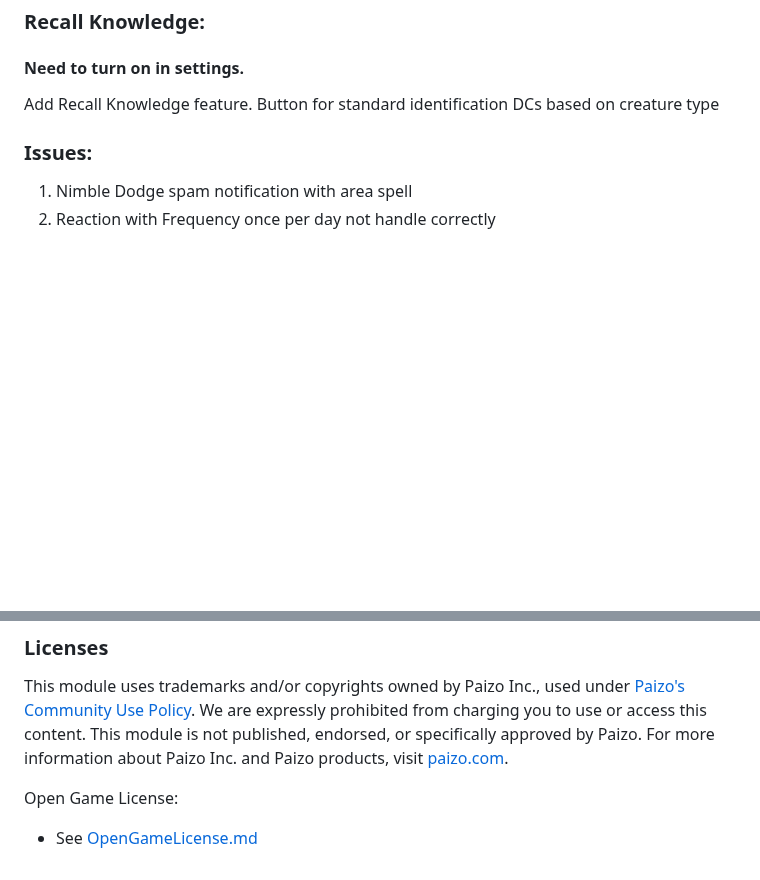
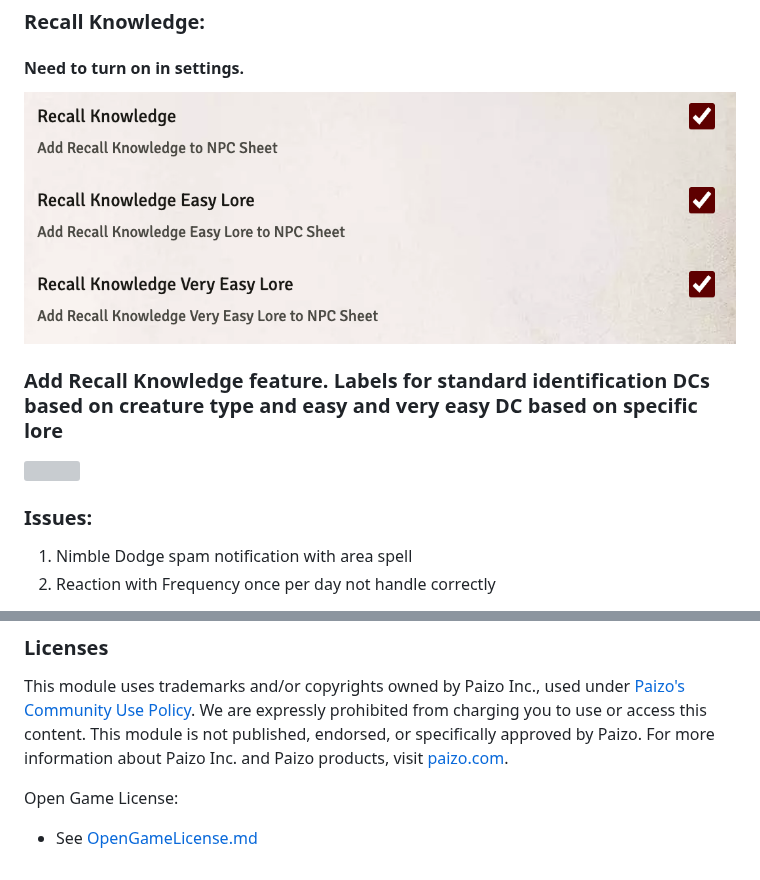
Before and after one commit to reyzor1991/foundry-vtt-pf2e-reaction, a Markdown page: README.md, 2 parts joined by grey strips. Rendered like a GitHub page; pictures changed too: recallSettings.png (added); blank space fills up the shorter version; grey boxes are pictures that could not be loaded.

Commit message:
-   Updated Recall Knowledge – labels instead of buttons, add new setting options

```diff
--- a/README.md
+++ b/README.md
@@ -41,7 +41,10 @@ See [REACTIONS.md](./REACTIONS.md)
 
 ### Recall Knowledge:
 #### Need to turn on in settings.
-Add Recall Knowledge feature. Button for standard identification DCs based on creature type
+![](./recallSettings.png)
+
+### Add Recall Knowledge feature. Labels for standard identification DCs based on creature type and easy and very easy DC based on specific lore
+![](./exampleKnowledge.png)
 
 ### Issues:
 1. Nimble Dodge spam notification with area spell
@@ -71,7 +74,7 @@ Open Game License:
 
 * See [OpenGameLicense.md](OpenGameLicense.md)
 
-[Version]: https://img.shields.io/badge/Version-0.2.18-yellow?style=flat-square
+[Version]: https://img.shields.io/badge/Version-0.2.19-yellow?style=flat-square
 [Version URL]: https://github.com/reyzor1991/foundry-vtt-pf2e-reaction
 
 [Forge Installs ULR]: https://img.shields.io/badge/dynamic/json?label=Forge%20Installs&query=package.installs&suffix=%25&url=https%3A%2F%2Fforge-vtt.com%2Fapi%2Fbazaar%2Fpackage%2Fpf2e-reaction&colorB=4aa94a
```
Also changed, not shown: CHANGELOG.md (+5 -0 lines), CONTRIBUTORS.md (+1 -0 lines), 7 other files.
